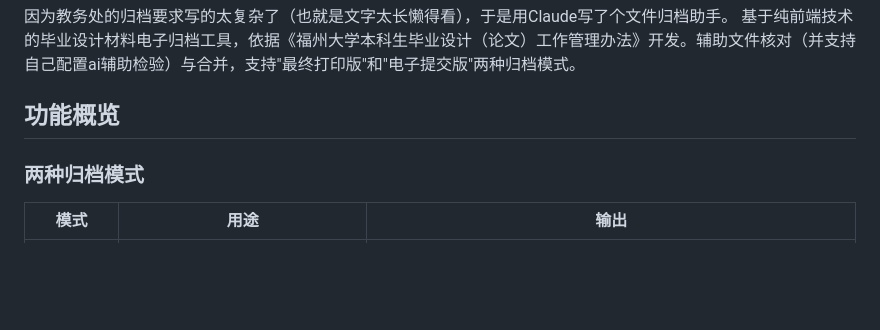
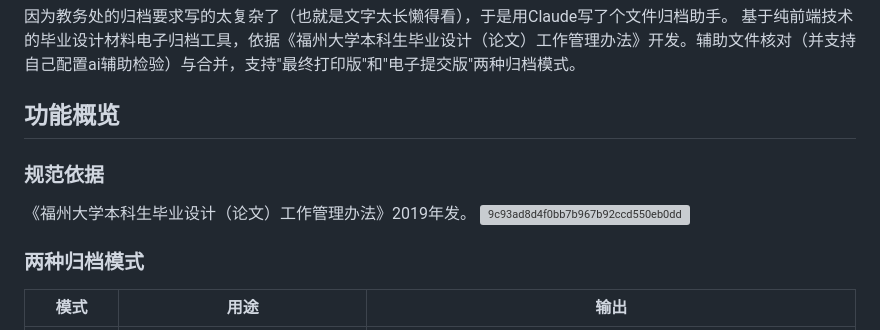
Before and after one commit to LitgameMT/FZU-graduation-helper, a Markdown page: README.md, the part around one of its changes. Drawn GitHub-style; blank space fills up the shorter version; grey boxes are pictures that could not be loaded.

```diff
--- a/README.md
+++ b/README.md
@@ -4,6 +4,11 @@
 基于纯前端技术的毕业设计材料电子归档工具，依据《福州大学本科生毕业设计（论文）工作管理办法》开发。辅助文件核对（并支持自己配置ai辅助检验）与合并，支持"最终打印版"和"电子提交版"两种归档模式。
 
 ## 功能概览
+
+### 规范依据
+
+《福州大学本科生毕业设计（论文）工作管理办法》2019年发。
+<img width="1362" height="759" alt="9c93ad8d4f0bb7b967b92ccd550eb0dd" src="https://github.com/user-attachments/assets/fd8907c9-a054-48d1-86d8-f9d7fa2474c3" />
 
 ### 两种归档模式
 
```
Also changed, not shown: other parts of README.md (+0 -2 lines).
